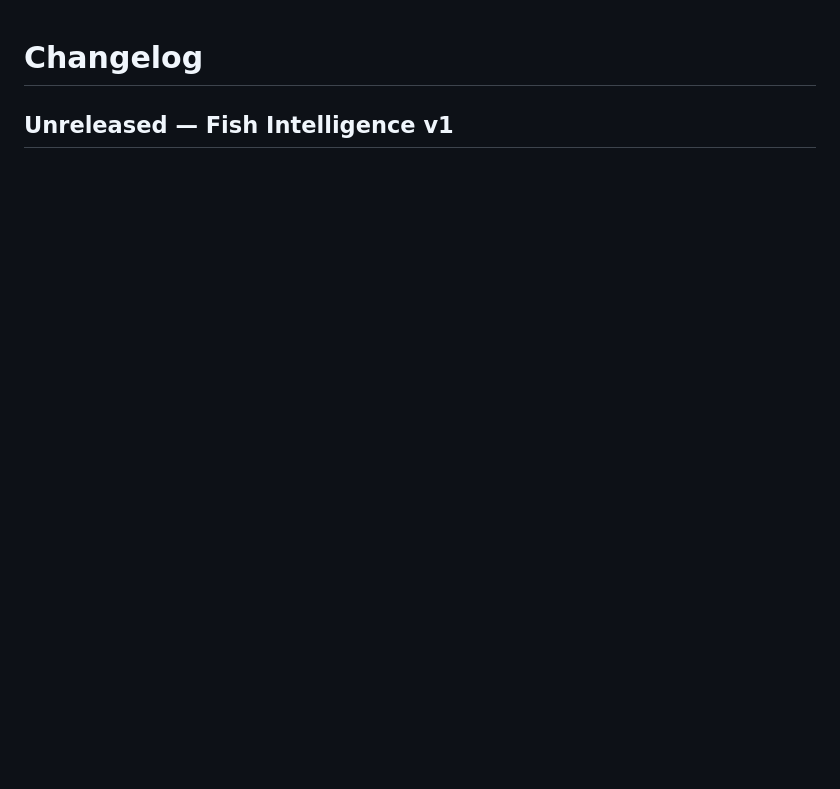
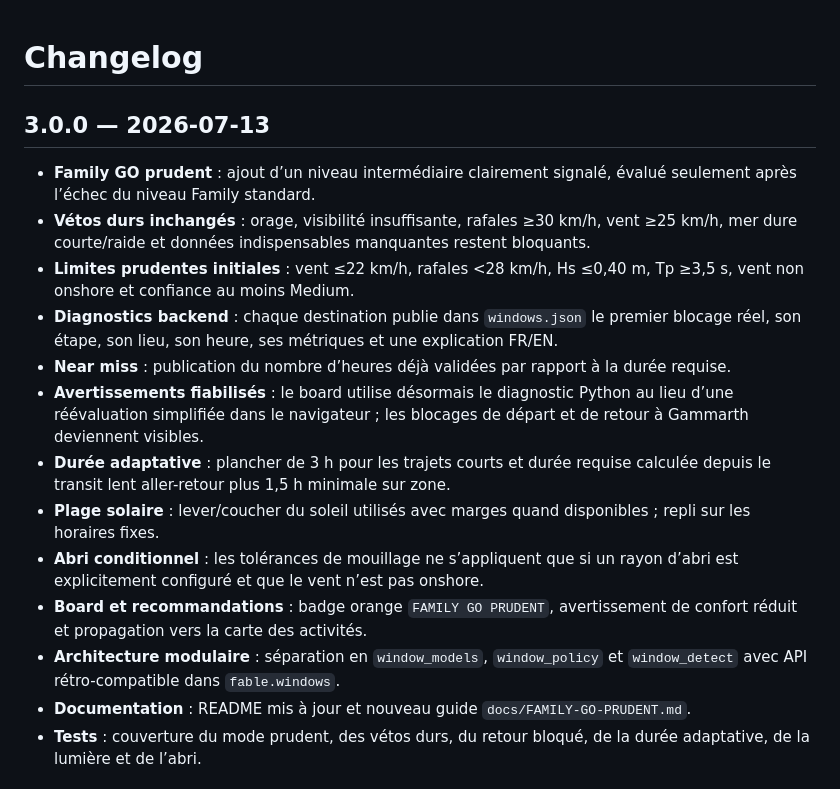
Before and after one commit to rbpower-hub/fable-collector, a Markdown page: docs/CHANGELOG.md, the part around one of its changes. Drawn GitHub-style; blank space fills up the shorter version.

```diff
--- a/docs/CHANGELOG.md
+++ b/docs/CHANGELOG.md
@@ -1,3 +1,17 @@
 # Changelog
 
-## Unreleased — Fish Intelligence v1
+## 3.0.0 — 2026-07-13
+- **Family GO prudent** : ajout d’un niveau intermédiaire clairement signalé, évalué seulement après l’échec du niveau Family standard.
+- **Vétos durs inchangés** : orage, visibilité insuffisante, rafales ≥30 km/h, vent ≥25 km/h, mer dure courte/raide et données indispensables manquantes restent bloquants.
+- **Limites prudentes initiales** : vent ≤22 km/h, rafales <28 km/h, Hs ≤0,40 m, Tp ≥3,5 s, vent non onshore et confiance au moins Medium.
+- **Diagnostics backend** : chaque destination publie dans `windows.json` le premier blocage réel, son étape, son lieu, son heure, ses métriques et une explication FR/EN.
+- **Near miss** : publication du nombre d’heures déjà validées par rapport à la durée requise.
+- **Avertissements fiabilisés** : le board utilise désormais le diagnostic Python au lieu d’une réévaluation simplifiée dans le navigateur ; les blocages de départ et de retour à Gammarth deviennent visibles.
+- **Durée adaptative** : plancher de 3 h pour les trajets courts et durée requise calculée depuis le transit lent aller-retour plus 1,5 h minimale sur zone.
+- **Plage solaire** : lever/coucher du soleil utilisés avec marges quand disponibles ; repli sur les horaires fixes.
+- **Abri conditionnel** : les tolérances de mouillage ne s’appliquent que si un rayon d’abri est explicitement configuré et que le vent n’est pas onshore.
+- **Board et recommandations** : badge orange `FAMILY GO PRUDENT`, avertissement de confort réduit et propagation vers la carte des activités.
+- **Architecture modulaire** : séparation en `window_models`, `window_policy` et `window_detect` avec API rétro-compatible dans `fable.windows`.
+- **Documentation** : README mis à jour et nouveau guide `docs/FAMILY-GO-PRUDENT.md`.
+- **Tests** : couverture du mode prudent, des vétos durs, du retour bloqué, de la durée adaptative, de la lumière et de l’abri.
+
```
Also changed, not shown: other parts of docs/CHANGELOG.md (+41 -45 lines).
